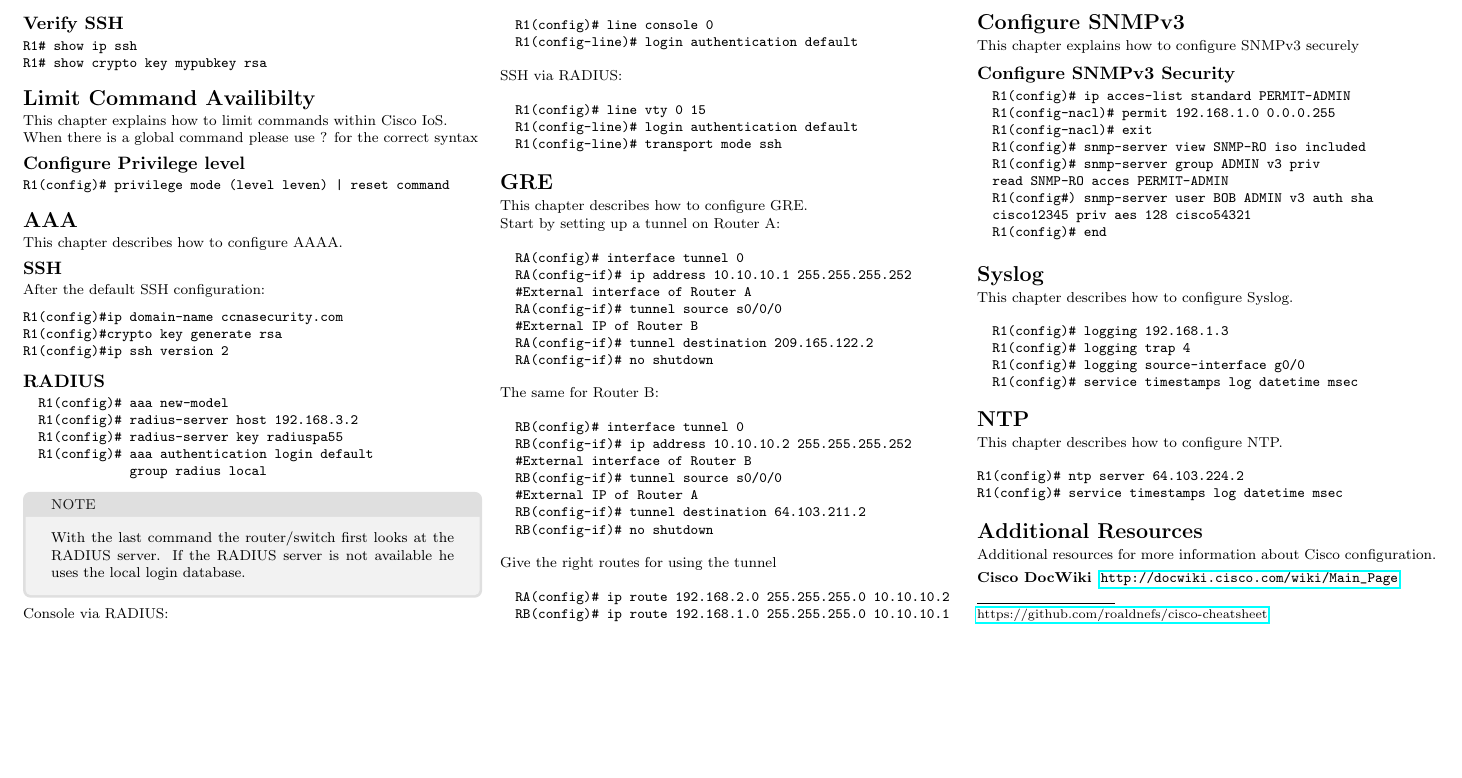
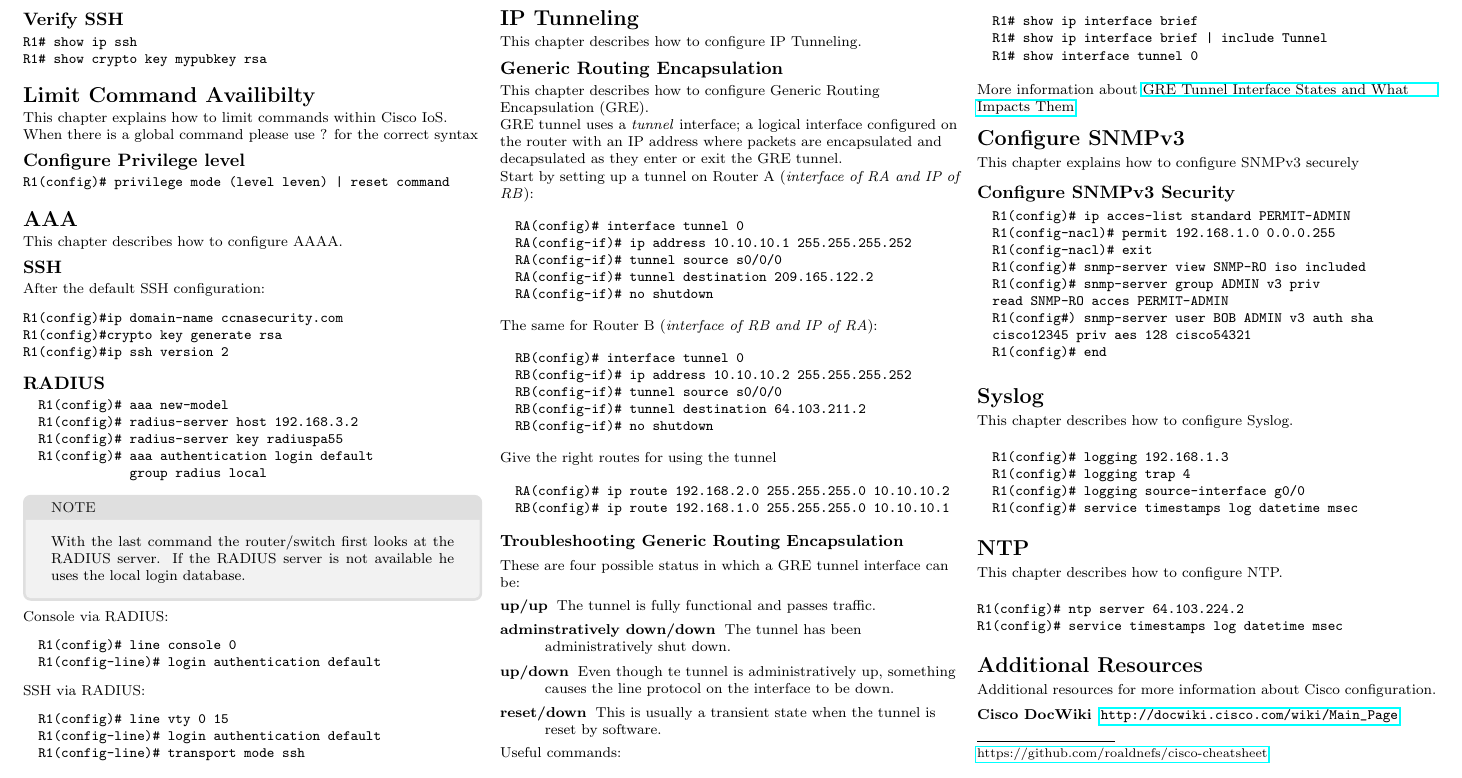
Before and after one commit to YidaChen/cisco-cheatsheet, a LaTeX document (cheatsheet.tex, which reads cheatsheet/gre.tex, cheatsheet/tunnels.tex): part of page 3 of 3, cut at the place of the change, the shorter picture padded with empty space. Compiled offline with pdfLaTeX.

Commit message:
Updated GRE

```diff
--- a/cheatsheet.tex
+++ b/cheatsheet.tex
@@ -115,7 +115,7 @@
 \input{cheatsheet/aaa.tex}
 
 % GRE
-\input{cheatsheet/gre.tex}
+\input{cheatsheet/tunnels.tex}
 
 % SNMP
 \input{cheatsheet/snmp.tex}
--- a/cheatsheet/gre.tex
+++ /dev/null
@@ -1,30 +0,0 @@
-\section{GRE}
-This chapter describes how to configure GRE.
-
-Start by setting up a tunnel on Router A:
-\begin{verbatim}
-  RA(config)# interface tunnel 0
-  RA(config-if)# ip address 10.10.10.1 255.255.255.252
-  #External interface of Router A
-  RA(config-if)# tunnel source s0/0/0
-  #External IP of Router B
-  RA(config-if)# tunnel destination 209.165.122.2
-  RA(config-if)# no shutdown
-\end{verbatim}
-
-The same for Router B:
-\begin{verbatim}
-  RB(config)# interface tunnel 0
-  RB(config-if)# ip address 10.10.10.2 255.255.255.252
-  #External interface of Router B
-  RB(config-if)# tunnel source s0/0/0
-  #External IP of Router A
-  RB(config-if)# tunnel destination 64.103.211.2
-  RB(config-if)# no shutdown
-\end{verbatim}
-
-Give the right routes for using the tunnel
-\begin{verbatim}
-  RA(config)# ip route 192.168.2.0 255.255.255.0 10.10.10.2
-  RB(config)# ip route 192.168.1.0 255.255.255.0 10.10.10.1
-\end{verbatim}
--- /dev/null
+++ b/cheatsheet/tunnels.tex
@@ -0,0 +1,50 @@
+\section{IP Tunneling}
+This chapter describes how to configure IP Tunneling.
+\subsection{Generic Routing Encapsulation}
+This chapter describes how to configure Generic Routing Encapsulation (GRE).
+
+GRE tunnel uses a \textit{tunnel} interface; a logical interface configured on
+the router with an IP address where packets are encapsulated and decapsulated as
+they enter or exit the GRE tunnel.
+
+Start by setting up a tunnel on Router A (\textit{interface of RA and IP of RB}):
+\begin{verbatim}
+  RA(config)# interface tunnel 0
+  RA(config-if)# ip address 10.10.10.1 255.255.255.252
+  RA(config-if)# tunnel source s0/0/0
+  RA(config-if)# tunnel destination 209.165.122.2
+  RA(config-if)# no shutdown
+\end{verbatim}
+
+The same for Router B (\textit{interface of RB and IP of RA}):
+\begin{verbatim}
+  RB(config)# interface tunnel 0
+  RB(config-if)# ip address 10.10.10.2 255.255.255.252
+  RB(config-if)# tunnel source s0/0/0
+  RB(config-if)# tunnel destination 64.103.211.2
+  RB(config-if)# no shutdown
+\end{verbatim}
+
+Give the right routes for using the tunnel
+\begin{verbatim}
+  RA(config)# ip route 192.168.2.0 255.255.255.0 10.10.10.2
+  RB(config)# ip route 192.168.1.0 255.255.255.0 10.10.10.1
+\end{verbatim}
+
+\subsubsection{Troubleshooting Generic Routing Encapsulation}
+These are four possible status in which a GRE tunnel interface can be:
+\begin{description}
+  \item[up/up] The tunnel is fully functional and passes traffic.
+  \item[adminstratively down/down] The tunnel has been administratively shut down.
+  \item[up/down] Even though te tunnel is administratively up, something causes the line protocol on the interface to be down.
+  \item[reset/down] This is usually a transient state when the tunnel is reset by software.
+\end{description}
+
+Useful commands:
+\begin{verbatim}
+  R1# show ip interface brief
+  R1# show ip interface brief | include Tunnel
+  R1# show interface tunnel 0
+\end{verbatim}
+
+More information about \href{https://www.cisco.com/c/en/us/support/docs/ip/generic-routing-encapsulation-gre/118361-technote-gre-00.html}{GRE Tunnel Interface States and What Impacts Them}.
```
Also changed, not shown: cheatsheet-0.png, cheatsheet-1.png, cheatsheet-2.png, cheatsheet-thumb-0.png, cheatsheet-thumb-1.png, cheatsheet-thumb-2.png, cheatsheet.pdf.
